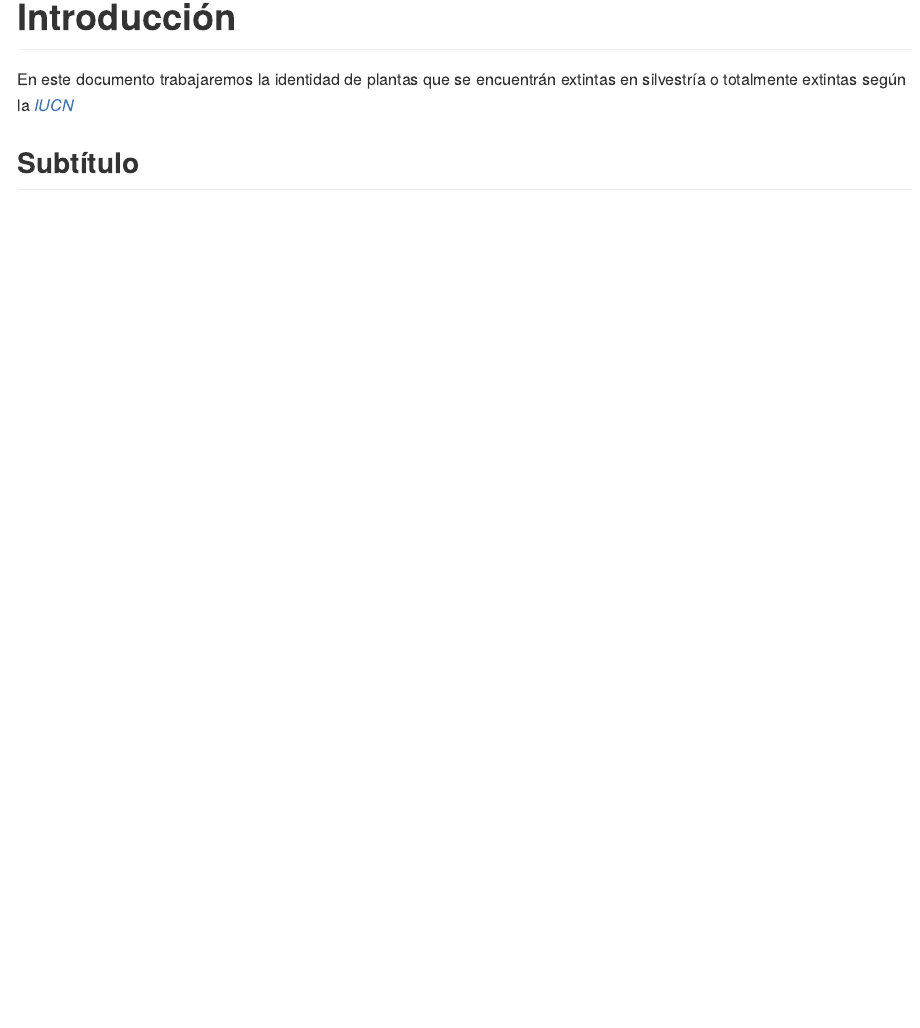
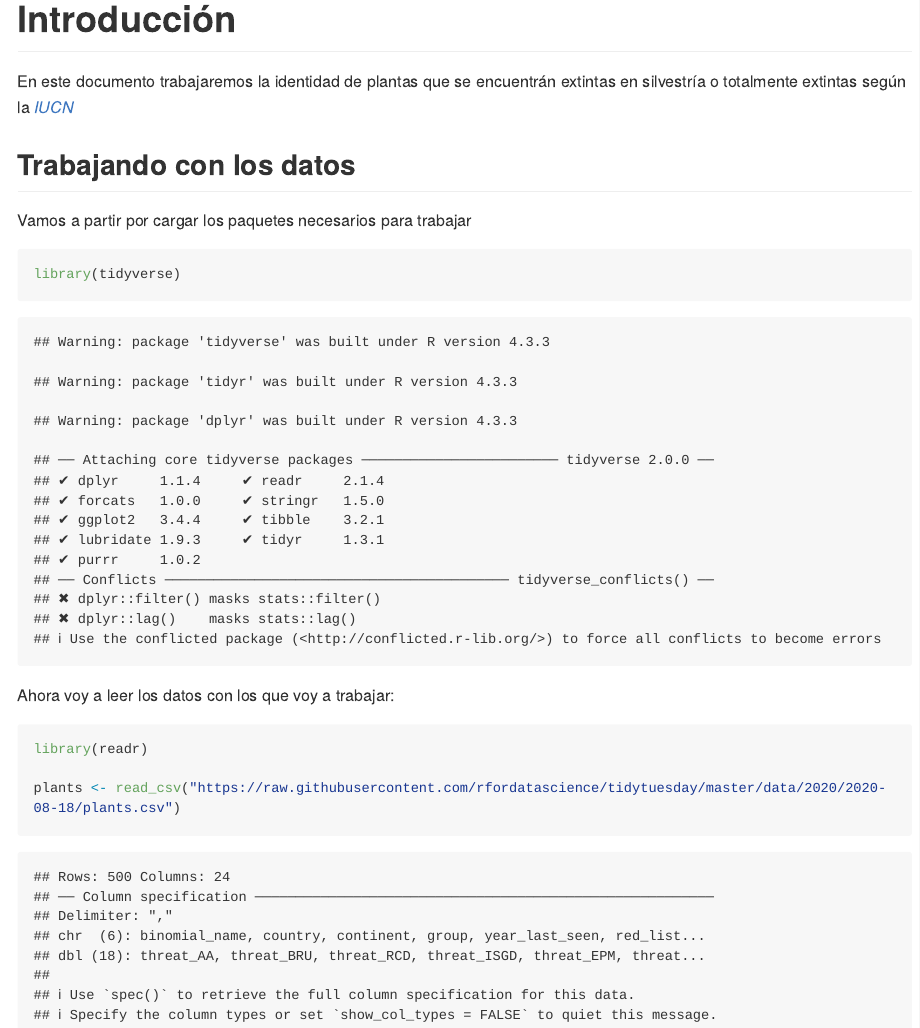
Before and after one commit to panchopozo/PlantasExtintas, an R Markdown document (README.Rmd): the page in a window 1100 px wide, from 130 px down. The pictures show the output file README.md that the author committed with the source, drawn offline in the style of GitHub; long lines of code are wrapped.

Commit message:
Cargamos los datos de plantas

````diff
--- a/README.Rmd
+++ b/README.Rmd
@@ -11,4 +11,18 @@ knitr::opts_chunk$set(echo = TRUE)
 En este documento trabajaremos la identidad de plantas que se encuentrán
 extintas en silvestría o totalmente extintas según la [*IUCN*](https://www.iucnredlist.org/es)
 
-## Subtítulo
+## Trabajando con los datos
+
+Vamos a partir por cargar los paquetes necesarios para trabajar
+
+```{r}
+library(tidyverse)
+```
+
+Ahora voy a leer los datos con los que voy a trabajar:
+
+```{r}
+library(readr)
+
+plants <- read_csv("https://raw.githubusercontent.com/rfordatascience/tidytuesday/master/data/2020/2020-08-18/plants.csv")
+```
````
Also changed, not shown: README.md.
